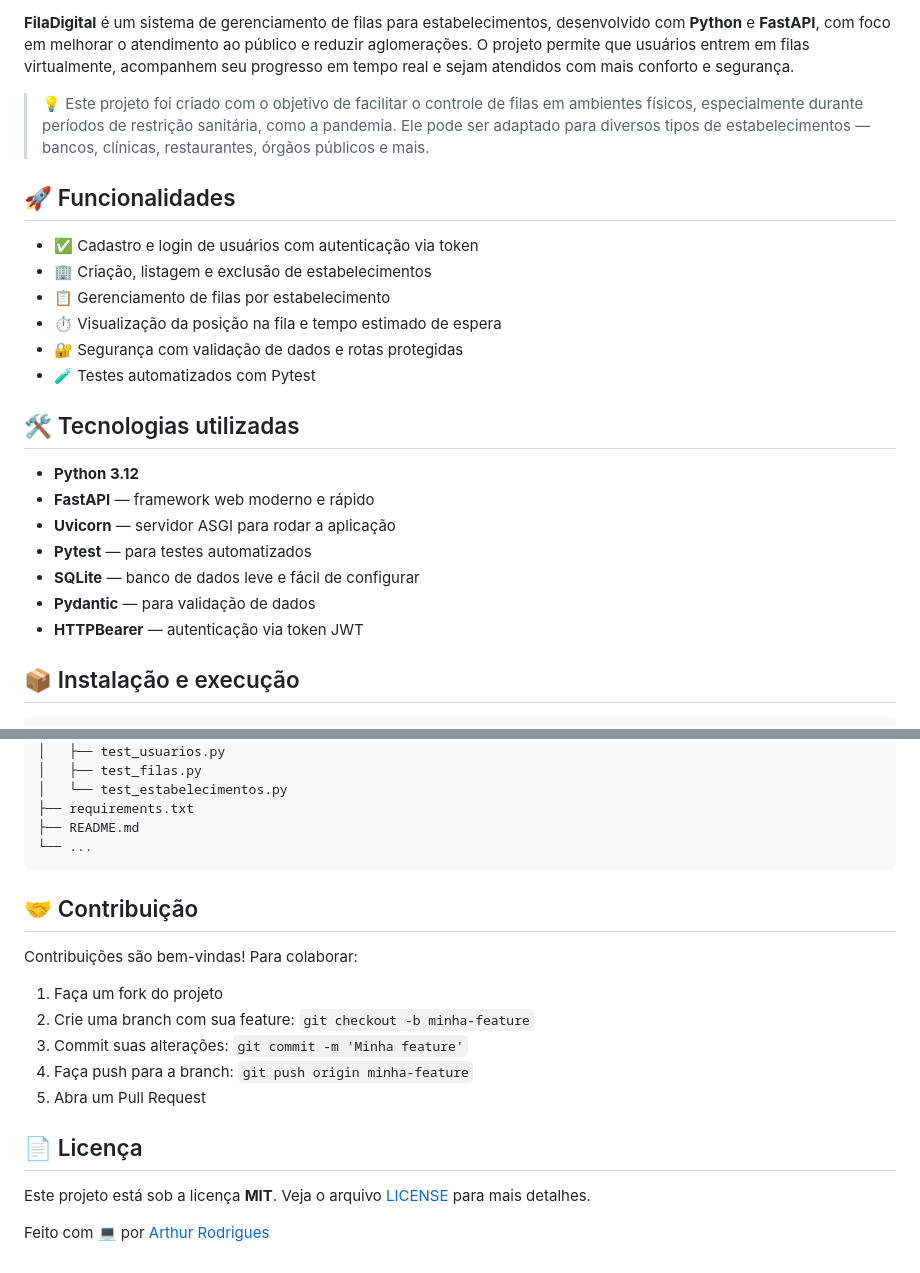
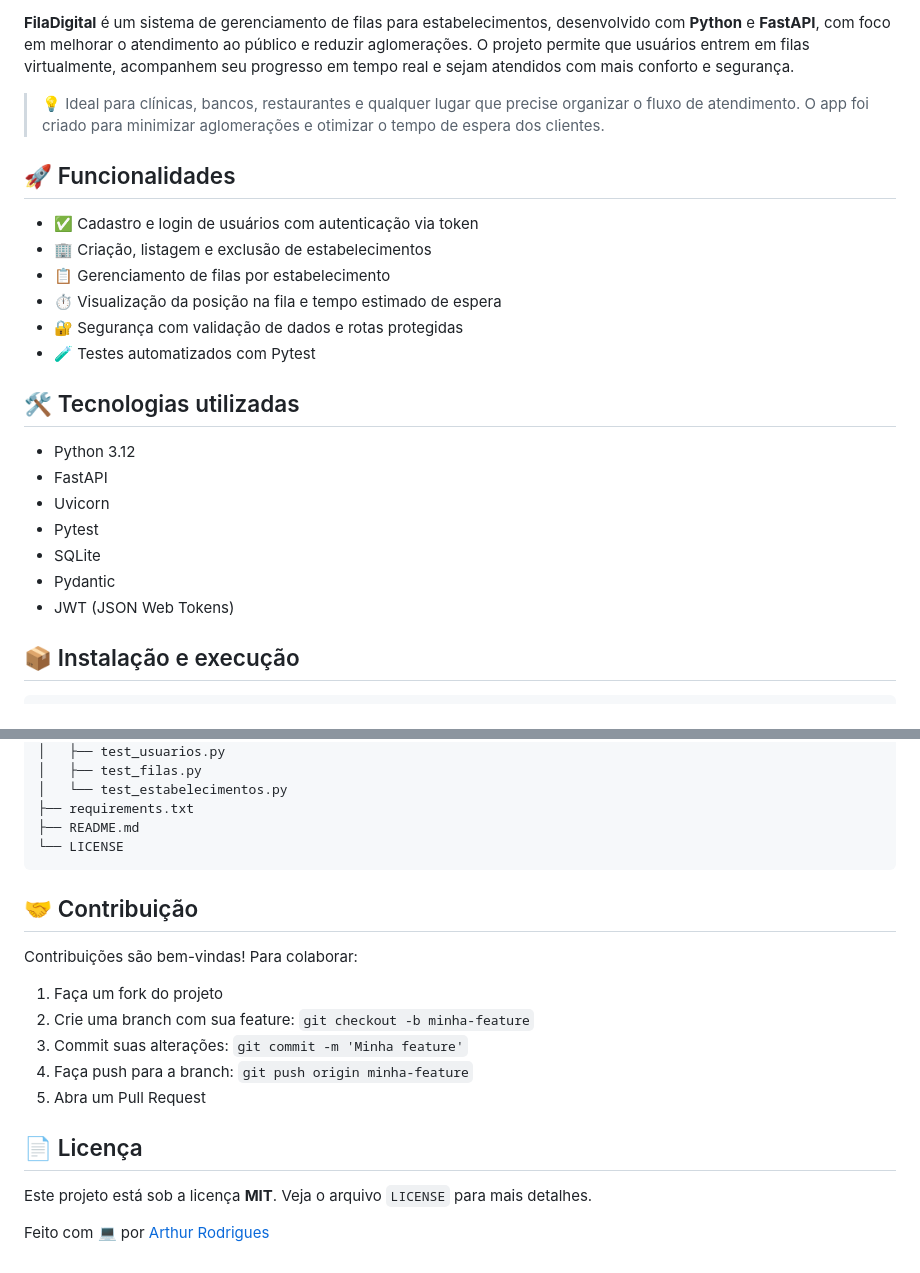
Before and after one commit to ArthurRodrigues4433/filadigital, a Markdown page: README.md, 2 parts joined by grey strips. Rendered like a GitHub page.

````diff
--- a/README.md
+++ b/README.md
@@ -2,7 +6,7 @@
 
 **FilaDigital** é um sistema de gerenciamento de filas para estabelecimentos, desenvolvido com **Python** e **FastAPI**, com foco em melhorar o atendimento ao público e reduzir aglomerações. O projeto permite que usuários entrem em filas virtualmente, acompanhem seu progresso em tempo real e sejam atendidos com mais conforto e segurança.
 
-> 💡 Este projeto foi criado com o objetivo de facilitar o controle de filas em ambientes físicos, especialmente durante períodos de restrição sanitária, como a pandemia. Ele pode ser adaptado para diversos tipos de estabelecimentos — bancos, clínicas, restaurantes, órgãos públicos e mais.
+> 💡 Ideal para clínicas, bancos, restaurantes e qualquer lugar que precise organizar o fluxo de atendimento. O app foi criado para minimizar aglomerações e otimizar o tempo de espera dos clientes.
 
 
 ## 🚀 Funcionalidades
@@ -17,13 +21,13 @@
 
 ## 🛠️ Tecnologias utilizadas
 
-- **Python 3.12**
-- **FastAPI** — framework web moderno e rápido
-- **Uvicorn** — servidor ASGI para rodar a aplicação
-- **Pytest** — para testes automatizados
-- **SQLite** — banco de dados leve e fácil de configurar
-- **Pydantic** — para validação de dados
-- **HTTPBearer** — autenticação via token JWT
+- Python 3.12
+- FastAPI
+- Uvicorn
+- Pytest
+- SQLite
+- Pydantic
+- JWT (JSON Web Tokens)
 
 
 ## 📦 Instalação e execução
@@ -82,7 +162,7 @@ filadigital/
 │   └── test_estabelecimentos.py
 ├── requirements.txt
 ├── README.md
-└── ...
+└── LICENSE
 ```
 
 
@@ -99,7 +179,7 @@ Contribuições são bem-vindas! Para colaborar:
 
 ## 📄 Licença
 
-Este projeto está sob a licença **MIT**. Veja o arquivo [LICENSE](LICENSE) para mais detalhes.
+Este projeto está sob a licença **MIT**. Veja o arquivo `LICENSE` para mais detalhes.
 
 
 Feito com 💻 por [Arthur Rodrigues](https://github.com/ArthurRodrigues4433)
````
Also changed, not shown: other parts of README.md (+84 -4 lines).
